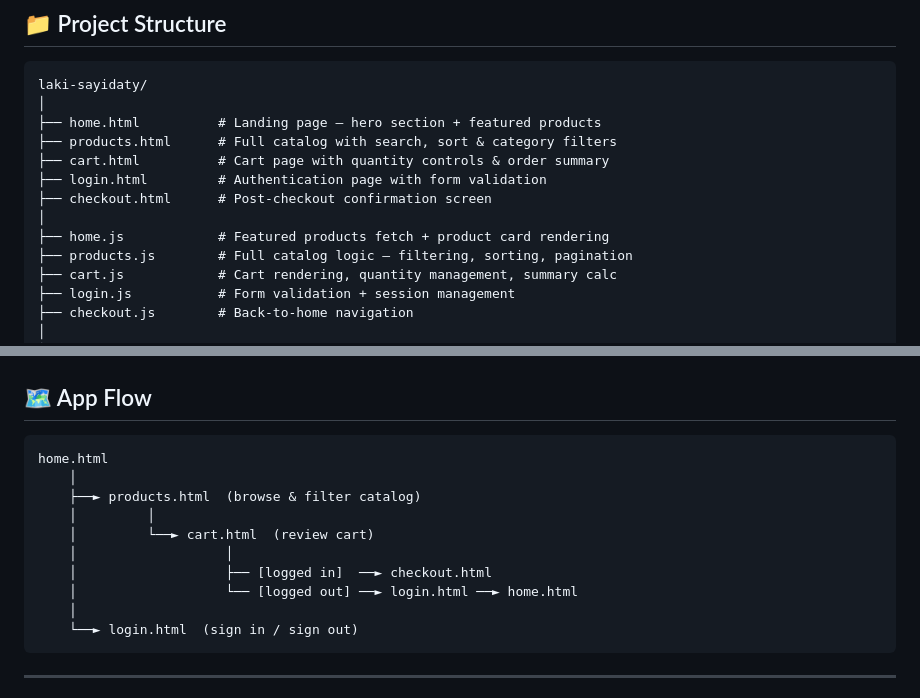
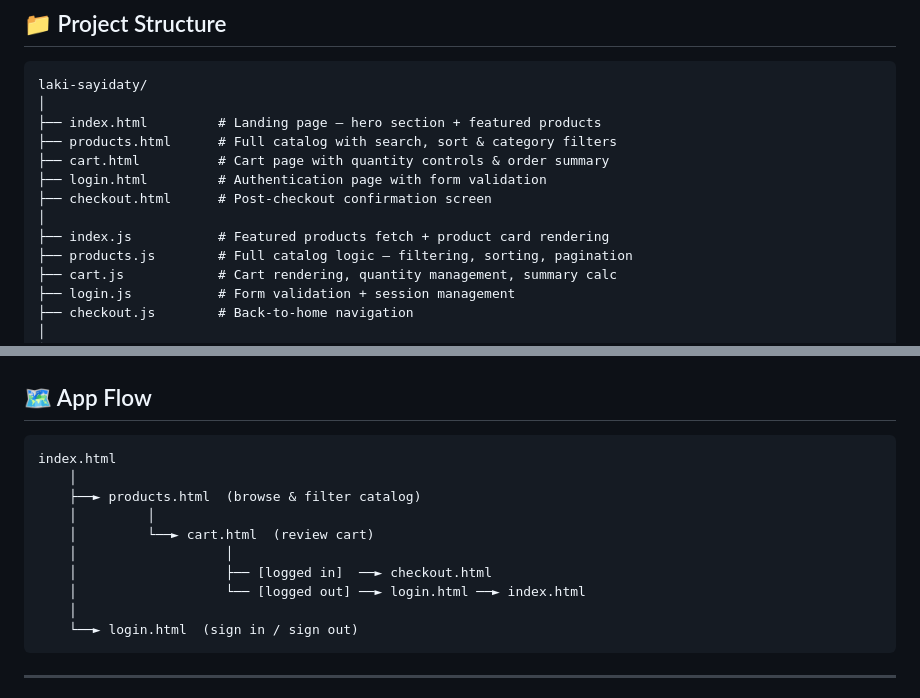
Before and after one commit to Gargera/laki-sayidti-ecommerce, a Markdown page: README.md, 2 parts joined by grey strips. Rendered like a GitHub page.

Commit message:
Rename home.html to index.html in README

````diff
--- a/README.md
+++ b/README.md
@@ -82,13 +82,13 @@ Password: any123
 ```
 laki-sayidaty/
 │
-├── home.html          # Landing page — hero section + featured products
+├── index.html         # Landing page — hero section + featured products
 ├── products.html      # Full catalog with search, sort & category filters
 ├── cart.html          # Cart page with quantity controls & order summary
 ├── login.html         # Authentication page with form validation
 ├── checkout.html      # Post-checkout confirmation screen
 │
-├── home.js            # Featured products fetch + product card rendering
+├── index.js           # Featured products fetch + product card rendering
 ├── products.js        # Full catalog logic — filtering, sorting, pagination
 ├── cart.js            # Cart rendering, quantity management, summary calc
 ├── login.js           # Form validation + session management
@@ -107,14 +107,14 @@ laki-sayidaty/
 ## 🗺️ App Flow
 
 ```
-home.html
+index.html
     │
     ├──► products.html  (browse & filter catalog)
     │         │
     │         └──► cart.html  (review cart)
     │                   │
     │                   ├── [logged in]  ──► checkout.html
-    │                   └── [logged out] ──► login.html ──► home.html
+    │                   └── [logged out] ──► login.html ──► index.html
     │
     └──► login.html  (sign in / sign out)
 ```
````
